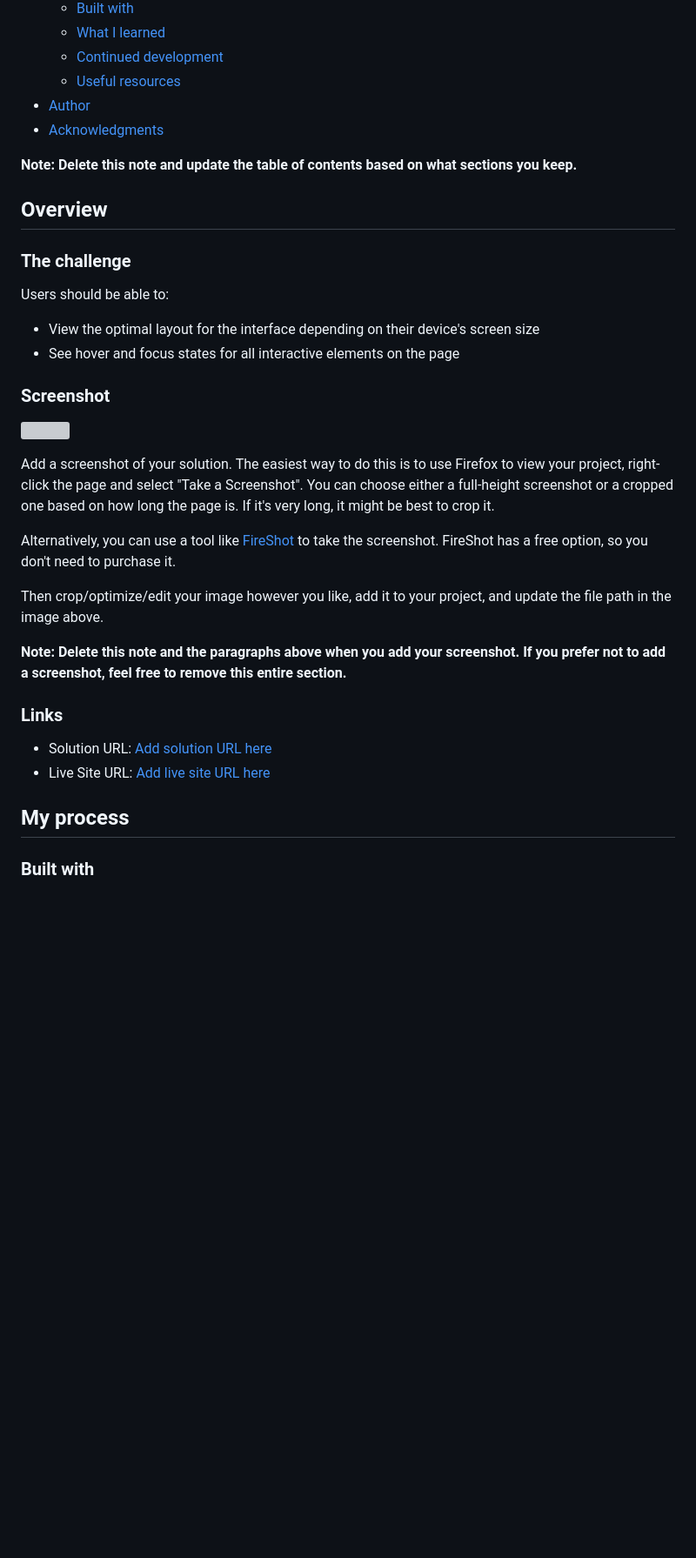
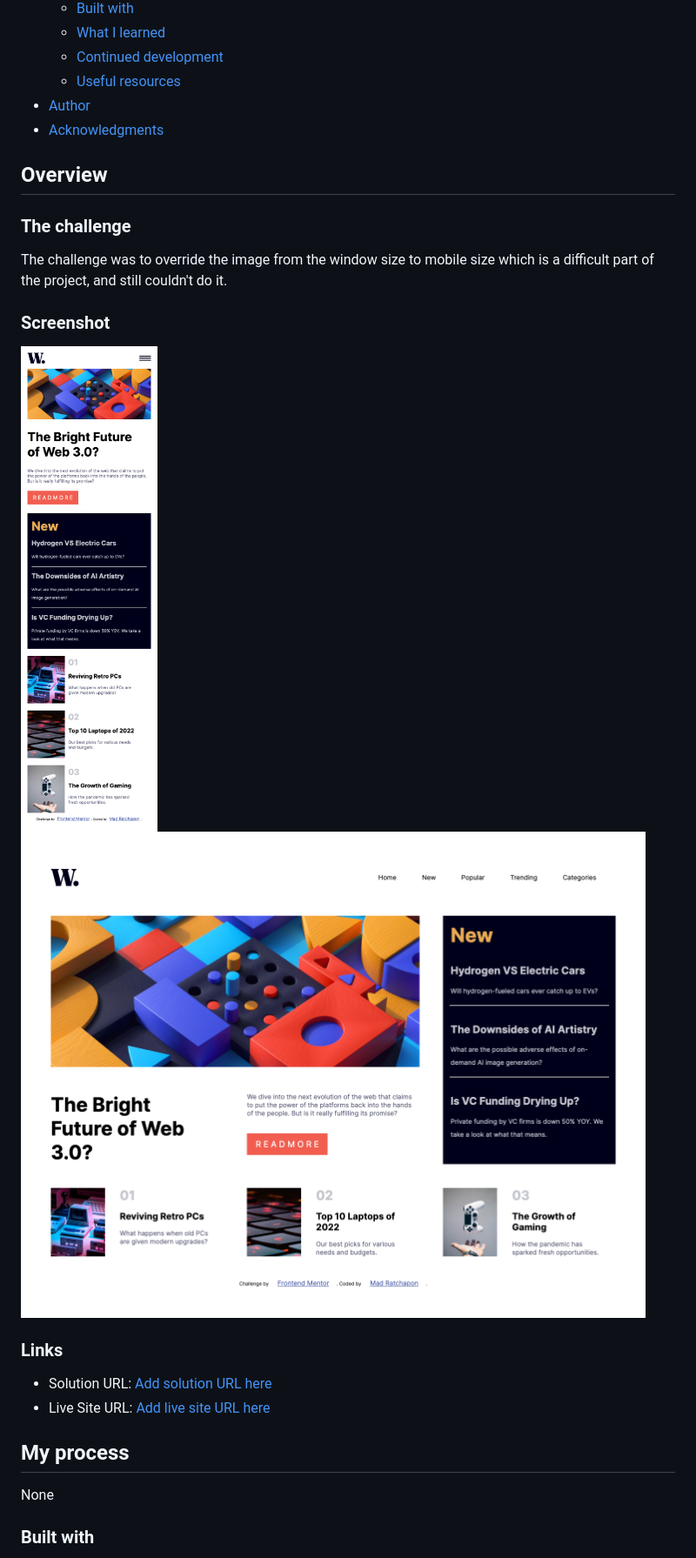
Before and after one commit to bbenbboy/3.-news-homepage-main, a Markdown page: README-template.md, the part around one of its changes. Shown at 87% size. Drawn GitHub-style; pictures changed too: Desktop Window.png (added), Mobile Window.png (added); blank space fills up the shorter version; grey boxes are pictures that could not be loaded.

Commit message:
Add image, readme

```diff
--- a/README-template.md
+++ b/README-template.md
@@ -16,28 +16,16 @@ This is a solution to the [News homepage challenge on Frontend Mentor](https://w
 - [Author](#author)
 - [Acknowledgments](#acknowledgments)
 
-**Note: Delete this note and update the table of contents based on what sections you keep.**
-
 ## Overview
 
 ### The challenge
 
-Users should be able to:
-
-- View the optimal layout for the interface depending on their device's screen size
-- See hover and focus states for all interactive elements on the page
+The challenge was to override the image from the window size to mobile size which is a difficult part of the project, and still couldn't do it.
 
 ### Screenshot
 
-![](./screenshot.jpg)
-
-Add a screenshot of your solution. The easiest way to do this is to use Firefox to view your project, right-click the page and select "Take a Screenshot". You can choose either a full-height screenshot or a cropped one based on how long the page is. If it's very long, it might be best to crop it.
-
-Alternatively, you can use a tool like [FireShot](https://getfireshot.com/) to take the screenshot. FireShot has a free option, so you don't need to purchase it.
-
-Then crop/optimize/edit your image however you like, add it to your project, and update the file path in the image above.
-
-**Note: Delete this note and the paragraphs above when you add your screenshot. If you prefer not to add a screenshot, feel free to remove this entire section.**
+![](./Mobile%20Window.png)
+![](./Desktop%20Window.png)
 
 ### Links
 
@@ -46,5 +34,7 @@ Then crop/optimize/edit your image however you like, add it to your project, and
 
 ## My process
+
+None
 
 ### Built with
 
```
Also changed, not shown: other parts of README-template.md (+8 -43 lines), README.md (deleted, +0 -94 lines), 1 other file.
